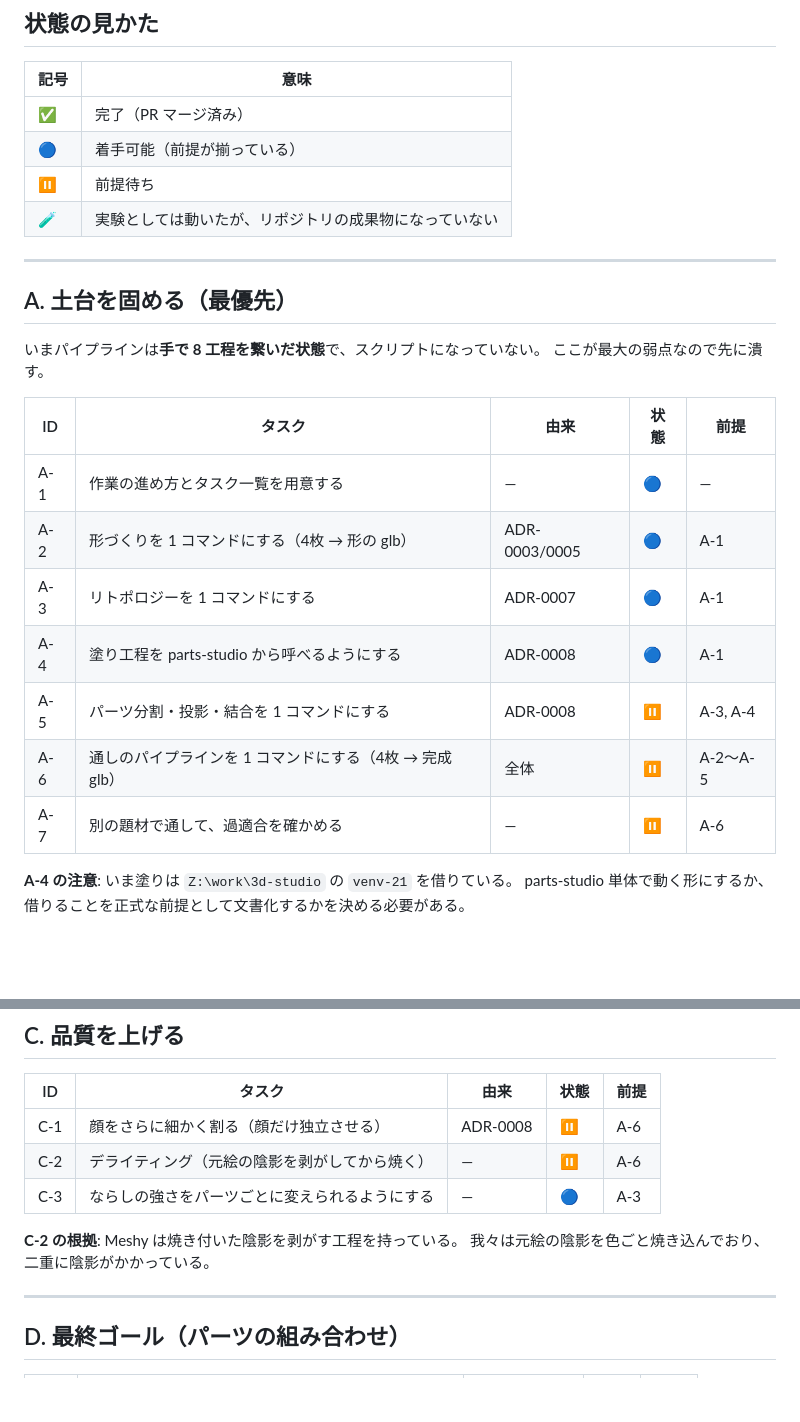
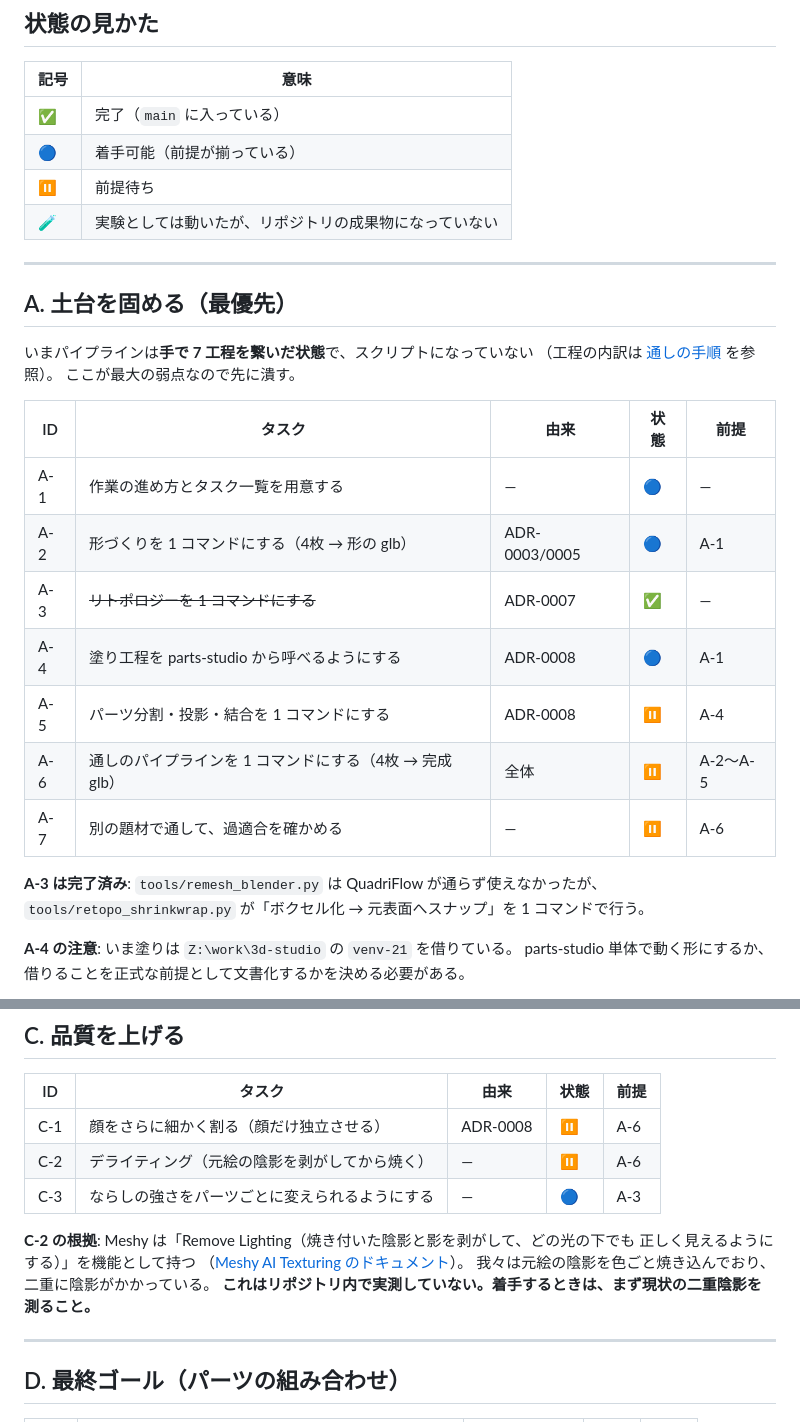
Before and after one commit to na2-dev/parts-studio, a Markdown page: docs/tasks/README.md, 2 parts joined by grey strips. Rendered like a GitHub page; blank space fills up the shorter version.

Commit message:
docs: doc-review の指摘4件を直す
裏取りで見つかった事実のズレを修正した。

- 工程数「8」→「7」（final-pipeline.md の更新版と食い違っていた）。
  併せて内訳へのリンクを張った
- A-3「リトポロジーを1コマンドにする」を ✅ に。tools/retopo_shrinkwrap.py が
  既に main に入っており、読者が済んだ作業をやり直すおそれがあった
- A-5 の前提から A-3 を外した（完了済みのため）
- C-2 の根拠に出典を付けた。「Meshy は陰影を剥がす」がリポジトリ内のどの
  実測ドキュメントにも無く、読者が裏を取れない状態だった。
  併せて「リポジトリ内で実測していない」と明記した
- 凡例の ✅ を「PR マージ済み」→「main に入っている」に（既存の成果は
  PR 運用の前に直接 main へ入っているため）

検証: ADR 8本 / タスク 18件 / 参照する道具 11件すべて実在を確認

Co-Authored-By: Claude Opus 5 (1M context) <noreply@anthropic.com>

```diff
--- a/docs/tasks/README.md
+++ b/docs/tasks/README.md
@@ -9,7 +9,7 @@ grill で決めた ADR を、PR 1 つ分の大きさに割ったもの。
 
 | 記号 | 意味 |
 |---|---|
-| ✅ | 完了（PR マージ済み） |
+| ✅ | 完了（`main` に入っている） |
 | 🔵 | 着手可能（前提が揃っている） |
 | ⏸ | 前提待ち |
 | 🧪 | 実験としては動いたが、リポジトリの成果物になっていない |
@@ -18,18 +18,22 @@ grill で決めた ADR を、PR 1 つ分の大きさに割ったもの。
 
 ## A. 土台を固める（最優先）
 
-いまパイプラインは**手で 8 工程を繋いだ状態**で、スクリプトになっていない。
+いまパイプラインは**手で 7 工程を繋いだ状態**で、スクリプトになっていない
+（工程の内訳は [通しの手順](../measurements/2026-08-30-final-pipeline.md#通しの手順更新) を参照）。
 ここが最大の弱点なので先に潰す。
 
 | ID | タスク | 由来 | 状態 | 前提 |
 |---|---|---|---|---|
 | A-1 | 作業の進め方とタスク一覧を用意する | — | 🔵 | — |
 | A-2 | 形づくりを 1 コマンドにする（4枚 → 形の glb） | ADR-0003/0005 | 🔵 | A-1 |
-| A-3 | リトポロジーを 1 コマンドにする | ADR-0007 | 🔵 | A-1 |
+| A-3 | ~~リトポロジーを 1 コマンドにする~~ | ADR-0007 | ✅ | — |
 | A-4 | 塗り工程を parts-studio から呼べるようにする | ADR-0008 | 🔵 | A-1 |
-| A-5 | パーツ分割・投影・結合を 1 コマンドにする | ADR-0008 | ⏸ | A-3, A-4 |
+| A-5 | パーツ分割・投影・結合を 1 コマンドにする | ADR-0008 | ⏸ | A-4 |
 | A-6 | 通しのパイプラインを 1 コマンドにする（4枚 → 完成 glb） | 全体 | ⏸ | A-2〜A-5 |
 | A-7 | 別の題材で通して、過適合を確かめる | — | ⏸ | A-6 |
+
+**A-3 は完了済み**: `tools/remesh_blender.py` は QuadriFlow が通らず使えなかったが、
+`tools/retopo_shrinkwrap.py` が「ボクセル化 → 元表面へスナップ」を 1 コマンドで行う。
 
 **A-4 の注意**: いま塗りは `Z:\work\3d-studio` の `venv-21` を借りている。
 parts-studio 単体で動く形にするか、借りることを正式な前提として文書化するかを決める必要がある。
@@ -58,8 +62,11 @@ parts-studio 単体で動く形にするか、借りることを正式な前提
 | C-2 | デライティング（元絵の陰影を剥がしてから焼く） | — | ⏸ | A-6 |
 | C-3 | ならしの強さをパーツごとに変えられるようにする | — | 🔵 | A-3 |
 
-**C-2 の根拠**: Meshy は焼き付いた陰影を剥がす工程を持っている。
+**C-2 の根拠**: Meshy は「Remove Lighting（焼き付いた陰影と影を剥がして、どの光の下でも
+正しく見えるようにする）」を機能として持つ
+（[Meshy AI Texturing のドキュメント](https://docs.meshy.ai/en/webapp/guides/3d-model/ai-texturing)）。
 我々は元絵の陰影を色ごと焼き込んでおり、二重に陰影がかかっている。
+**これはリポジトリ内で実測していない。着手するときは、まず現状の二重陰影を測ること。**
 
 ---
 
```
